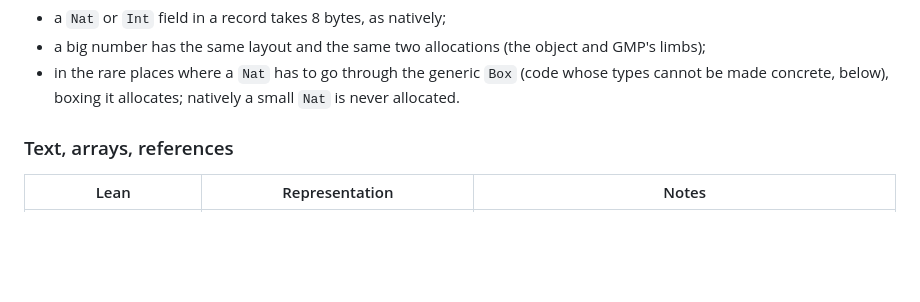
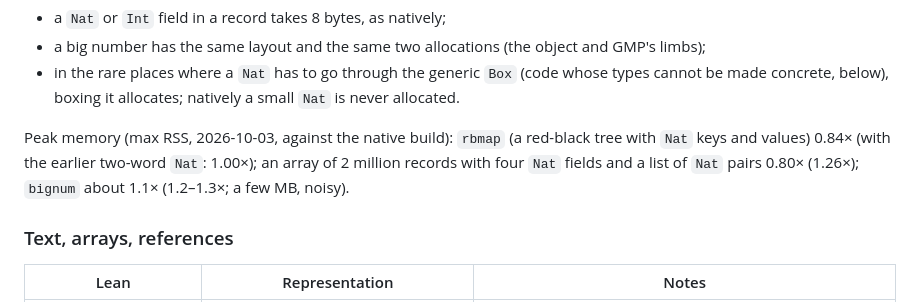
Before and after one commit to reussir-lang/lean-to-reussir, a Markdown page: docs/implementation-status.md, the part around the change. Drawn GitHub-style; blank space fills up the shorter version.

Commit message:
docs/implementation-status.md: peak memory with the one-word Nat (rbmap, records of Nats, bignum)

```diff
--- a/docs/implementation-status.md
+++ b/docs/implementation-status.md
@@ -112,6 +112,12 @@ Compared with native Lean:
 - in the rare places where a `Nat` has to go through the generic `Box`
   (code whose types cannot be made concrete, below), boxing it allocates;
   natively a small `Nat` is never allocated.
+
+Peak memory (max RSS, 2026-10-03, against the native build): `rbmap`
+(a red-black tree with `Nat` keys and values) 0.84× (with the earlier
+two-word `Nat`: 1.00×); an array of 2 million records with four `Nat`
+fields and a list of `Nat` pairs 0.80× (1.26×); `bignum` about 1.1×
+(1.2–1.3×; a few MB, noisy).
 
 ### Text, arrays, references
 
```
